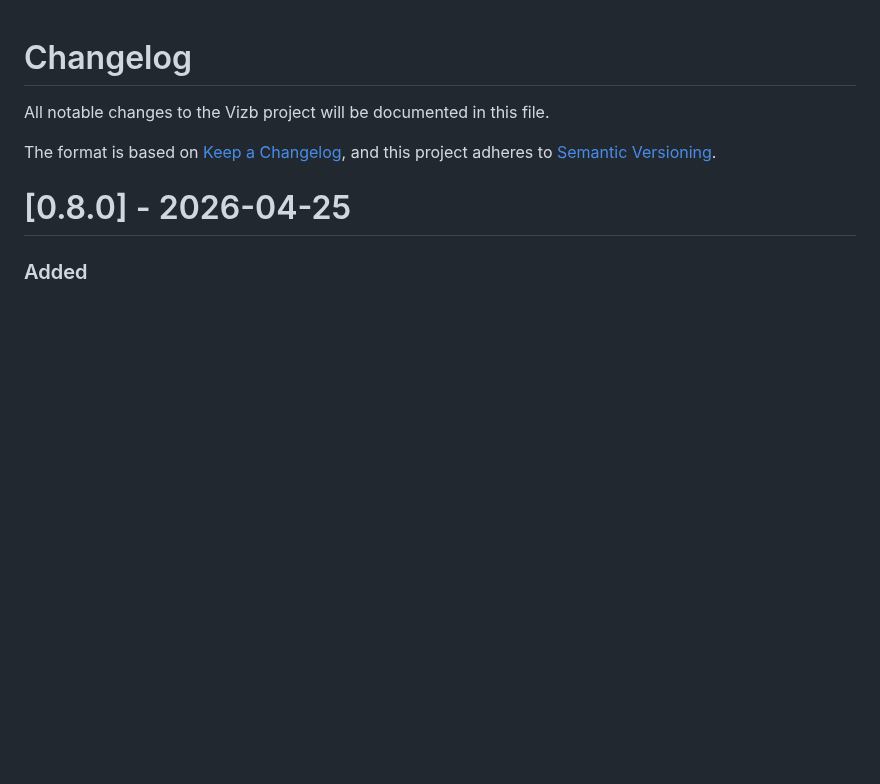
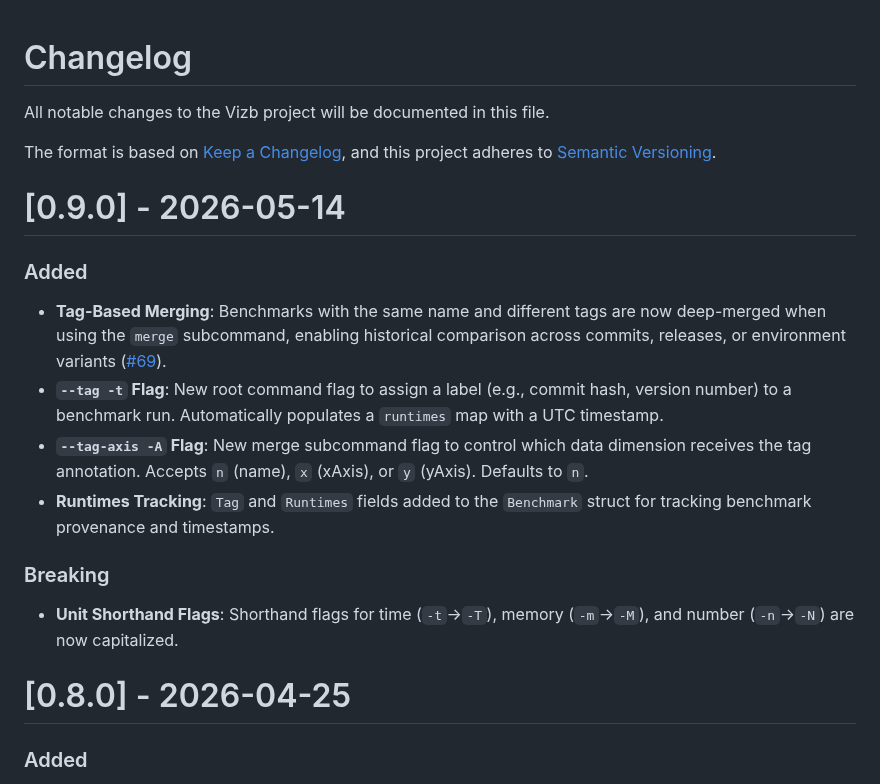
Before and after one commit to goptics/vizb, a Markdown page: CHANGELOG.md, the part around the change. Drawn GitHub-style; blank space fills up the shorter version.

Commit message:
chore: update CHANGELOG for v0.9.0
Co-authored-by: CommandCodeBot <noreply@commandcode.ai>

```diff
--- a/CHANGELOG.md
+++ b/CHANGELOG.md
@@ -4,6 +4,19 @@ All notable changes to the Vizb project will be documented in this file.
 
 The format is based on [Keep a Changelog](https://keepachangelog.com/en/1.0.0/),
 and this project adheres to [Semantic Versioning](https://semver.org/spec/v2.0.0.html).
+
+# [0.9.0] - 2026-05-14
+
+### Added
+
+- **Tag-Based Merging**: Benchmarks with the same name and different tags are now deep-merged when using the `merge` subcommand, enabling historical comparison across commits, releases, or environment variants ([#69](https://github.com/goptics/vizb/pull/69)).
+- **`--tag -t` Flag**: New root command flag to assign a label (e.g., commit hash, version number) to a benchmark run. Automatically populates a `runtimes` map with a UTC timestamp.
+- **`--tag-axis -A` Flag**: New merge subcommand flag to control which data dimension receives the tag annotation. Accepts `n` (name), `x` (xAxis), or `y` (yAxis). Defaults to `n`.
+- **Runtimes Tracking**: `Tag` and `Runtimes` fields added to the `Benchmark` struct for tracking benchmark provenance and timestamps.
+
+### Breaking
+
+- **Unit Shorthand Flags**: Shorthand flags for time (`-t`→`-T`), memory (`-m`→`-M`), and number (`-n`→`-N`) are now capitalized.
 
 # [0.8.0] - 2026-04-25
 
```
